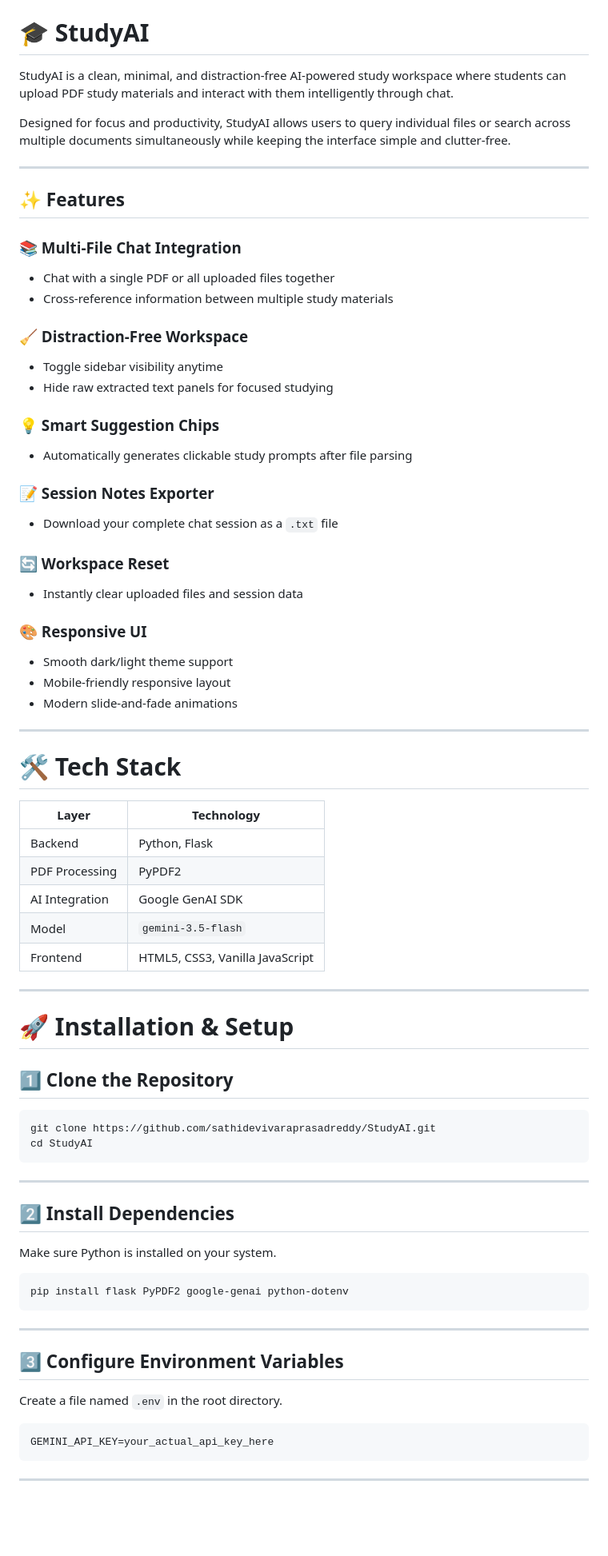
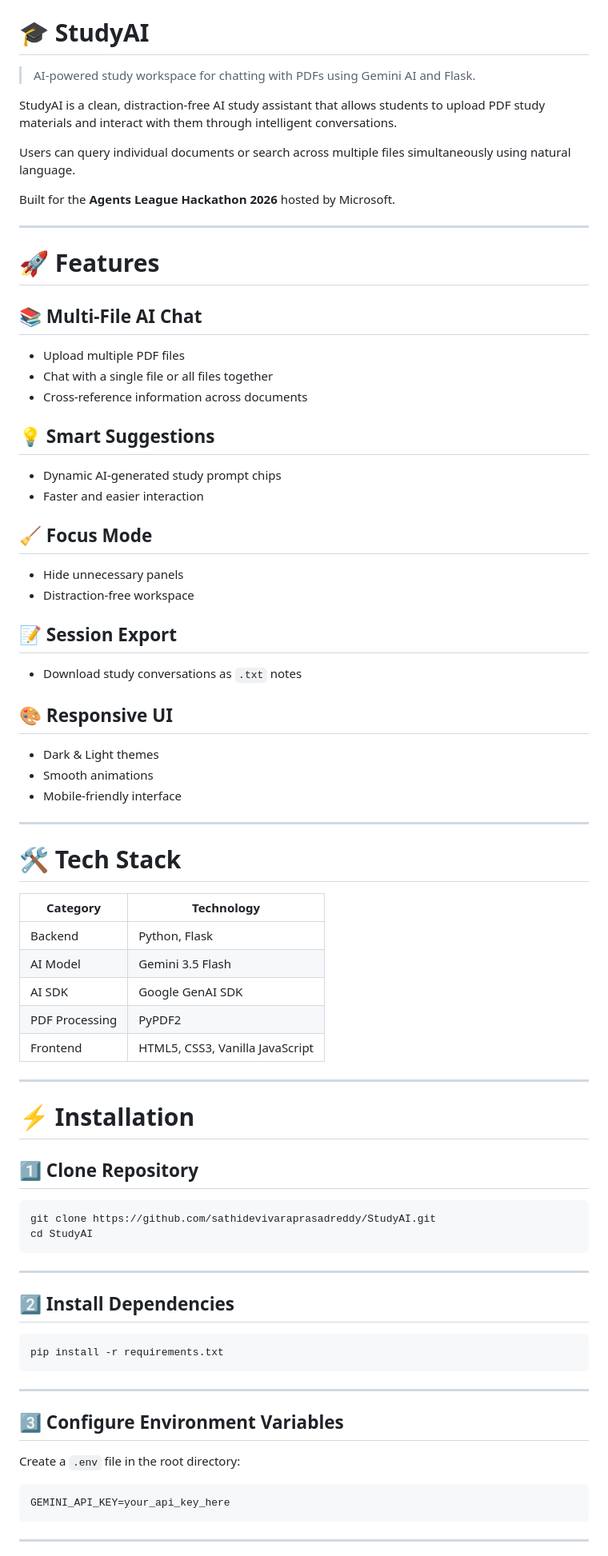
Before and after one commit to sathidevivaraprasadreddy/StudyAI, a Markdown page: README.md, the part around one of its changes. Shown at 80% size. GitHub-like rendering; blank space fills up the shorter version.

````diff
--- a/README.md
+++ b/README.md
@@ -8,59 +8,61 @@
 
 # 🎓 StudyAI
 
-StudyAI is a clean, minimal, and distraction-free AI-powered study workspace where students can upload PDF study materials and interact with them intelligently through chat.
+> AI-powered study workspace for chatting with PDFs using Gemini AI and Flask.
 
-Designed for focus and productivity, StudyAI allows users to query individual files or search across multiple documents simultaneously while keeping the interface simple and clutter-free.
+StudyAI is a clean, distraction-free AI study assistant that allows students to upload PDF study materials and interact with them through intelligent conversations.
+
+Users can query individual documents or search across multiple files simultaneously using natural language.
+
+Built for the **Agents League Hackathon 2026** hosted by Microsoft.
 
 ---
 
-## ✨ Features
+# 🚀 Features
 
-### 📚 Multi-File Chat Integration
+## 📚 Multi-File AI Chat
 
-* Chat with a single PDF or all uploaded files together
-* Cross-reference information between multiple study materials
+* Upload multiple PDF files
+* Chat with a single file or all files together
+* Cross-reference information across documents
 
-### 🧹 Distraction-Free Workspace
+## 💡 Smart Suggestions
 
-* Toggle sidebar visibility anytime
-* Hide raw extracted text panels for focused studying
+* Dynamic AI-generated study prompt chips
+* Faster and easier interaction
 
-### 💡 Smart Suggestion Chips
+## 🧹 Focus Mode
 
-* Automatically generates clickable study prompts after file parsing
+* Hide unnecessary panels
+* Distraction-free workspace
 
-### 📝 Session Notes Exporter
+## 📝 Session Export
 
-* Download your complete chat session as a `.txt` file
+* Download study conversations as `.txt` notes
 
-### 🔄 Workspace Reset
+## 🎨 Responsive UI
 
-* Instantly clear uploaded files and session data
-
-### 🎨 Responsive UI
-
-* Smooth dark/light theme support
-* Mobile-friendly responsive layout
-* Modern slide-and-fade animations
+* Dark & Light themes
+* Smooth animations
+* Mobile-friendly interface
 
 ---
 
 # 🛠️ Tech Stack
 
-| Layer          | Technology                      |
+| Category       | Technology                      |
 | -------------- | ------------------------------- |
 | Backend        | Python, Flask                   |
+| AI Model       | Gemini 3.5 Flash                |
+| AI SDK         | Google GenAI SDK                |
 | PDF Processing | PyPDF2                          |
-| AI Integration | Google GenAI SDK                |
-| Model          | `gemini-3.5-flash`              |
 | Frontend       | HTML5, CSS3, Vanilla JavaScript |
 
 ---
 
-# 🚀 Installation & Setup
+# ⚡ Installation
 
-## 1️⃣ Clone the Repository
+## 1️⃣ Clone Repository
 
 ```bash
 git clone https://github.com/sathidevivaraprasadreddy/StudyAI.git
@@ -71,20 +73,18 @@ cd StudyAI
 
 ## 2️⃣ Install Dependencies
 
-Make sure Python is installed on your system.
-
 ```bash
-pip install flask PyPDF2 google-genai python-dotenv
+pip install -r requirements.txt
 ```
 
 ---
 
 ## 3️⃣ Configure Environment Variables
 
-Create a file named `.env` in the root directory.
+Create a `.env` file in the root directory:
 
 ```env
-GEMINI_API_KEY=your_actual_api_key_here
+GEMINI_API_KEY=your_api_key_here
 ```
 
 ---
````
Also changed, not shown: other parts of README.md (+61 -34 lines).
